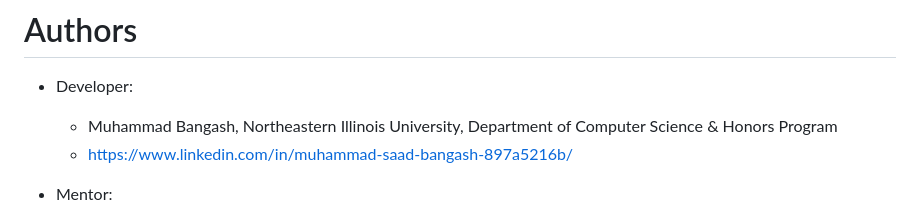
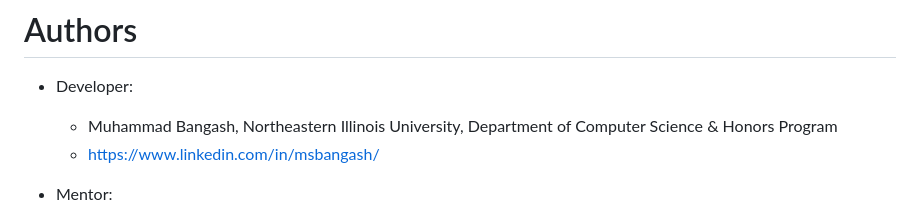
Before and after one commit to msbangash/paho.javascript.dashboard, a Markdown page: README.md, the part around one of its changes. GitHub-like rendering.

```diff
--- a/README.md
+++ b/README.md
@@ -50,7 +47,7 @@ Understand that all MQTT broker message payloads are just byte arrays at the tra
 # Authors
 - Developer:
 	- Muhammad Bangash, Northeastern Illinois University, Department of Computer Science & Honors Program
-	- https://www.linkedin.com/in/muhammad-saad-bangash-897a5216b/
+	- https://www.linkedin.com/in/msbangash/
 
 - Mentor:
 	- Professor Ahmed Khaled, Northeastern Illinois University, Department of Computer Science
```
Also changed, not shown: other parts of README.md (+0 -3 lines).
